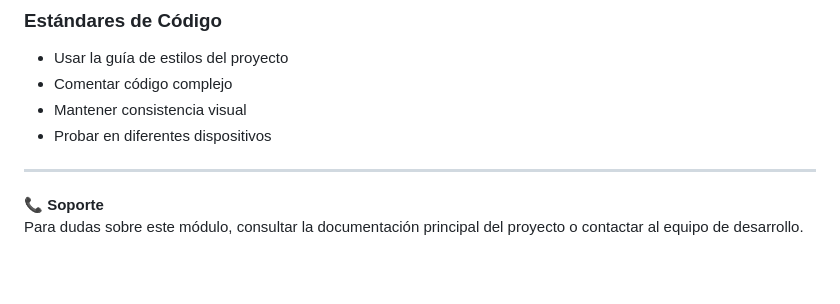
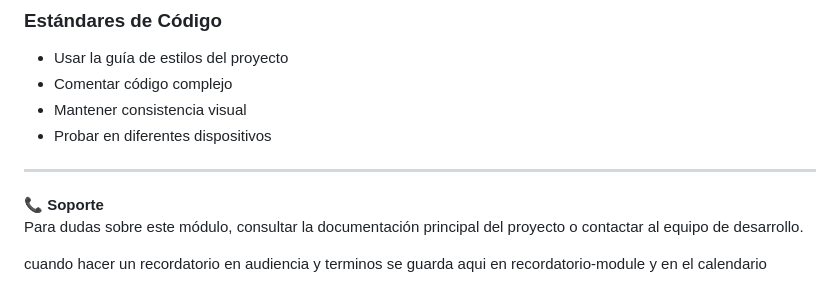
Before and after one commit to rodrigopazTech/juridico, a Markdown page: recordatorios-module/README.md, the part around the change. Drawn GitHub-style; blank space fills up the shorter version.

```diff
--- a/recordatorios-module/README.md
+++ b/recordatorios-module/README.md
@@ -310,3 +310,6 @@ class RecordatoriosAPI {
 
 **📞 Soporte**
 Para dudas sobre este módulo, consultar la documentación principal del proyecto o contactar al equipo de desarrollo.
+
+
+cuando hacer un recordatorio en audiencia y terminos se guarda aqui en recordatorio-module y en el calendario
```
Also changed, not shown: README.md (+1 -1 lines), base_datos/readme.md (added, +311 -0 lines).
